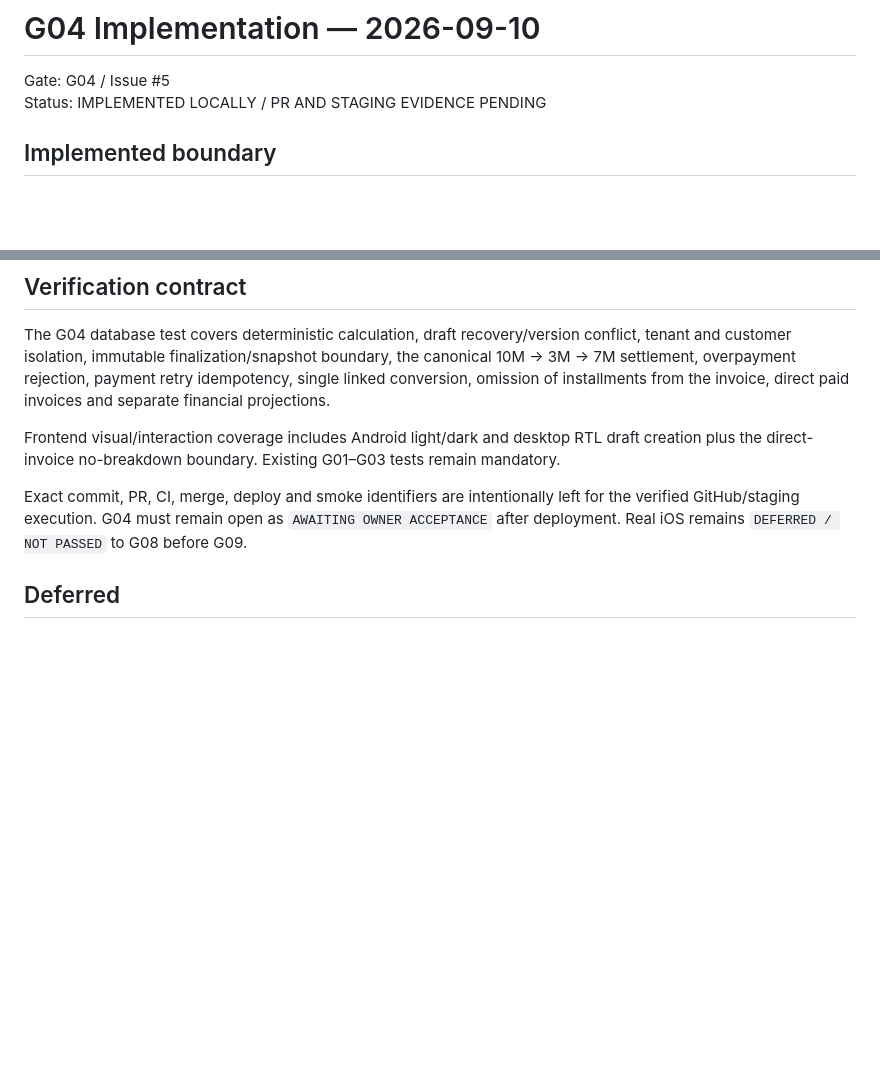
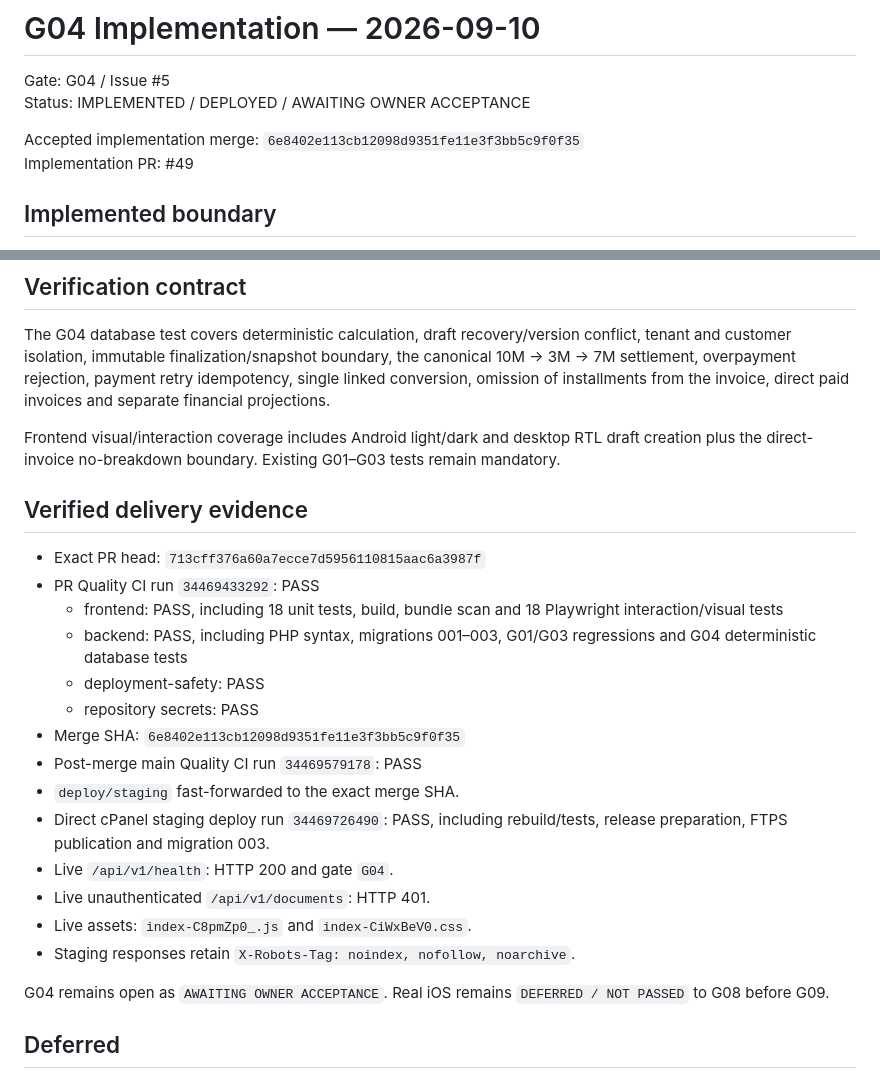
Before and after one commit to amirhtbt/mira-runtime, a Markdown page: docs/g04/G04_IMPLEMENTATION_2026-09-10.md, 2 parts joined by grey strips. GitHub-like rendering; blank space fills up the shorter version.

Commit message:
Record G04 deployment evidence

```diff
--- a/docs/g04/G04_IMPLEMENTATION_2026-09-10.md
+++ b/docs/g04/G04_IMPLEMENTATION_2026-09-10.md
@@ -1,7 +1,10 @@
 # G04 Implementation — 2026-09-10
 
 Gate: G04 / Issue #5
-Status: IMPLEMENTED LOCALLY / PR AND STAGING EVIDENCE PENDING
+Status: IMPLEMENTED / DEPLOYED / AWAITING OWNER ACCEPTANCE
+
+Accepted implementation merge: `6e8402e113cb12098d9351fe11e3f3bb5c9f0f35`
+Implementation PR: #49
 
 ## Implemented boundary
 
@@ -37,7 +40,24 @@ The G04 database test covers deterministic calculation, draft recovery/version c
 
 Frontend visual/interaction coverage includes Android light/dark and desktop RTL draft creation plus the direct-invoice no-breakdown boundary. Existing G01–G03 tests remain mandatory.
 
-Exact commit, PR, CI, merge, deploy and smoke identifiers are intentionally left for the verified GitHub/staging execution. G04 must remain open as `AWAITING OWNER ACCEPTANCE` after deployment. Real iOS remains `DEFERRED / NOT PASSED` to G08 before G09.
+## Verified delivery evidence
+
+- Exact PR head: `713cff376a60a7ecce7d5956110815aac6a3987f`
+- PR Quality CI run `34469433292`: PASS
+  - frontend: PASS, including 18 unit tests, build, bundle scan and 18 Playwright interaction/visual tests
+  - backend: PASS, including PHP syntax, migrations 001–003, G01/G03 regressions and G04 deterministic database tests
+  - deployment-safety: PASS
+  - repository secrets: PASS
+- Merge SHA: `6e8402e113cb12098d9351fe11e3f3bb5c9f0f35`
+- Post-merge main Quality CI run `34469579178`: PASS
+- `deploy/staging` fast-forwarded to the exact merge SHA.
+- Direct cPanel staging deploy run `34469726490`: PASS, including rebuild/tests, release preparation, FTPS publication and migration 003.
+- Live `/api/v1/health`: HTTP 200 and gate `G04`.
+- Live unauthenticated `/api/v1/documents`: HTTP 401.
+- Live assets: `index-C8pmZp0_.js` and `index-CiWxBeV0.css`.
+- Staging responses retain `X-Robots-Tag: noindex, nofollow, noarchive`.
+
+G04 remains open as `AWAITING OWNER ACCEPTANCE`. Real iOS remains `DEFERRED / NOT PASSED` to G08 before G09.
 
 ## Deferred
 
```
Also changed, not shown: docs/CURRENT_EXECUTION_ORDER.md (+1 -1 lines).
